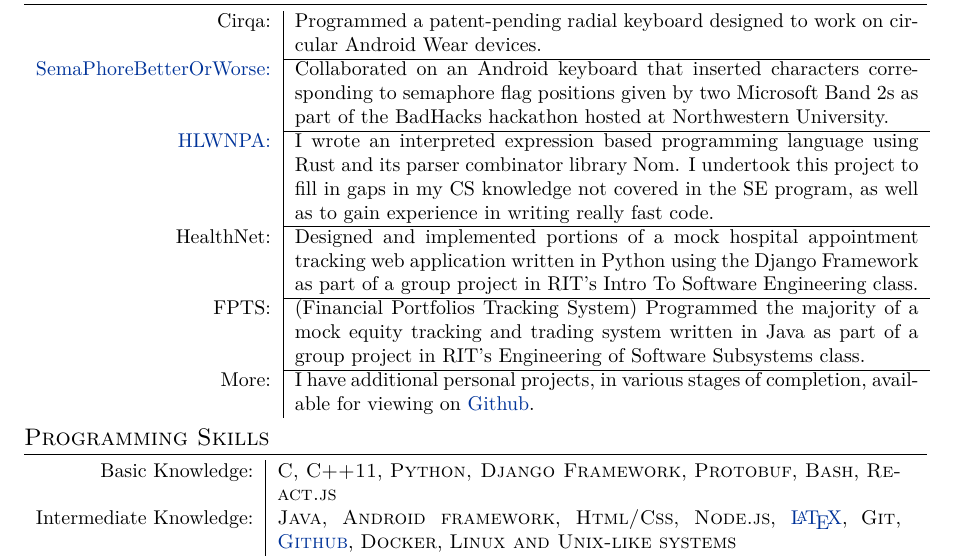
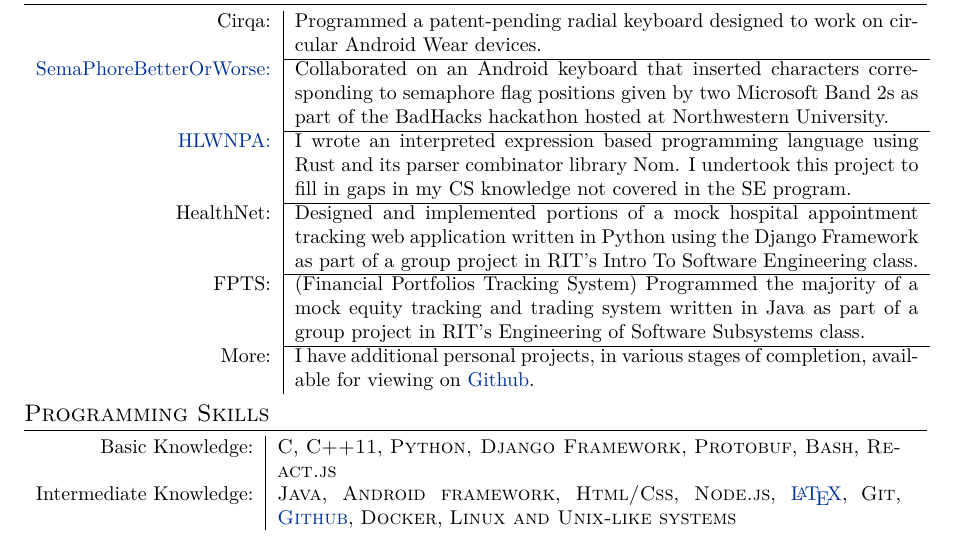
Before and after one commit to hgzimmerman/Resume, a LaTeX CV (zimmerman_resume.tex): part of the page, cut so that both start at the same text. Compiled offline with XeLaTeX; a missing font is replaced by an installed copy or a similar font.

Commit message:
misc changes

```diff
--- a/zimmerman_resume.tex
+++ b/zimmerman_resume.tex
@@ -153,7 +153,7 @@
     {SemaPhoreBetterOrWorse:} & Collaborated on an Android keyboard that inserted characters corresponding to semaphore flag positions given by two Microsoft Band 2s as part of the BadHacks hackathon hosted at Northwestern University.\\ \cline{2-2}
     \href{https://github.com/hgzimmerman/HLWNPA}
     {HLWNPA:} &  I wrote an interpreted expression based programming language using Rust and its parser combinator library Nom.
-    I undertook this project to fill in gaps in my CS knowledge not covered in the SE program, as well as to gain experience in writing really fast code. \\ \cline{2-2}
+    I undertook this project to fill in gaps in my CS knowledge not covered in the SE program. \\ \cline{2-2}
     HealthNet: & Designed and implemented portions of a mock hospital appointment tracking web application written in Python using the Django Framework as part of a group project in RIT's Intro To Software Engineering class.\\ \cline{2-2}
     %\href{https://github.com/thatapplefreak/Equity-Tracker} %Repo is private and not mine, bad for resume
     FPTS: & (Financial Portfolios Tracking System) Programmed the majority of a mock equity tracking and trading system written in Java as part of a group project in RIT's Engineering of Software Subsystems class. \\ \cline{2-2}
```
Also changed, not shown: zimmerman_resume.pdf.
